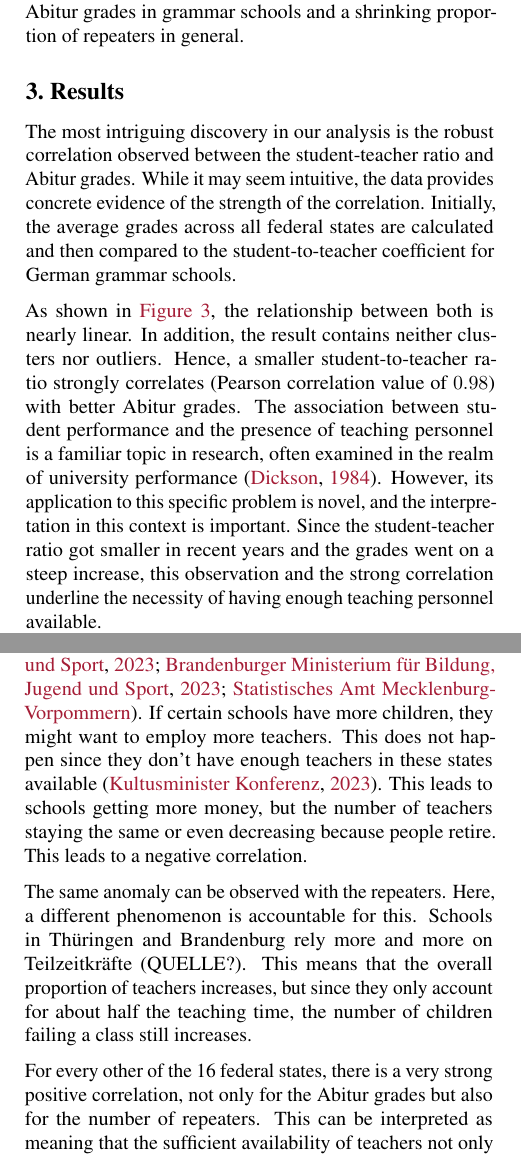
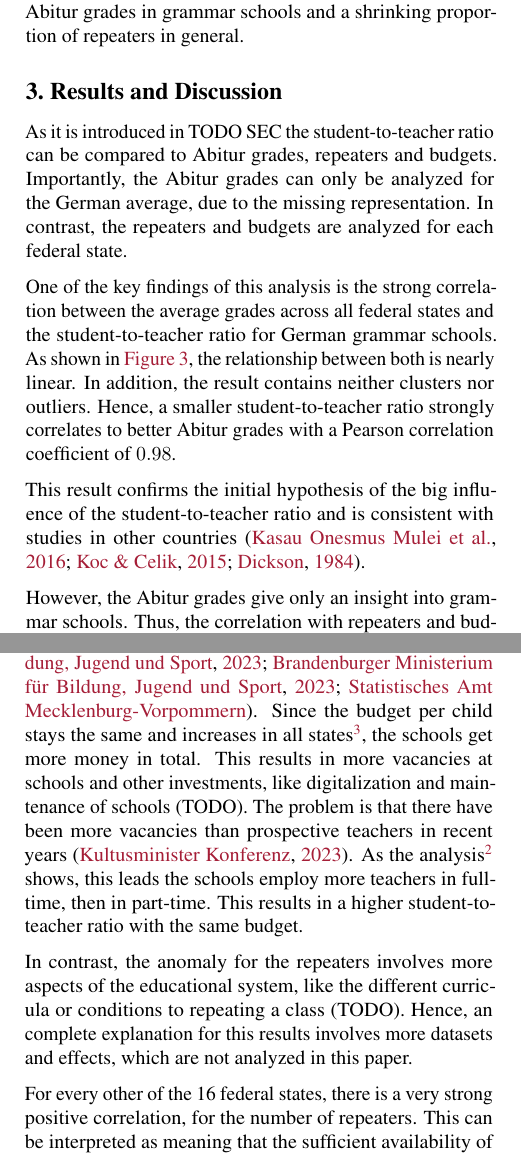
Before and after one commit to KarylReyne/DataLiteracyWS23, a LaTeX paper (doc/report/report_template.tex, which reads doc/report/sections/results.tex): two parts of the columns of pages 3 and 4 of 6, joined at a grey line, cut so that both start at the same text. Compiled offline with pdfLaTeX.

Commit message:
Improved results section

```diff
--- a/doc/report/sections/results.tex
+++ b/doc/report/sections/results.tex
@@ -1,7 +1,9 @@
 %!TEX root = ../report_template.tex
-\section{Results}
-The most intriguing discovery in our analysis is the robust correlation observed between the student-teacher ratio and Abitur grades.
-While it may seem intuitive, the data provides concrete evidence of the strength of the correlation. Initially, the average grades across all federal states are calculated and then compared to the student-to-teacher coefficient for German grammar schools.
+\section{Results and Discussion}
+% Todo Introduction
+As it is introduced in TODO SEC the student-to-teacher ratio can be compared to Abitur grades, repeaters and budgets. Importantly, the Abitur grades can only be analyzed for the German average, due to the missing representation. In contrast, the repeaters and budgets are analyzed for each federal state.
+
+One of the key findings of this analysis is the strong correlation between the average grades across all federal states and the student-to-teacher ratio for German grammar schools. As shown in \autoref{fig:regression-stt-grade}, the relationship between both is nearly linear. In addition, the result contains neither clusters nor outliers. Hence, a smaller student-to-teacher ratio strongly correlates to better Abitur grades with a Pearson correlation coefficient of $0.98$.
 
 \begin{figure}[ht]
     \centering
@@ -10,10 +12,12 @@ While it may seem intuitive, the data provides concrete evidence of the strength
     \label{fig:regression-stt-grade}
 \end{figure}
 
-As shown in \autoref{fig:regression-stt-grade}, the relationship between both is nearly linear. In addition, the result contains neither clusters nor outliers. Hence, a smaller student-to-teacher ratio strongly correlates (Pearson correlation value of $0.98$) with better Abitur grades.
-The association between student performance and the presence of teaching personnel is a familiar topic in research, often examined in the realm of university performance \cite{dickson_economic_1984}. However, its application to this specific problem is novel, and the interpretation in this context is important. Since the student-teacher ratio got smaller in recent years and the grades went on a steep increase, this observation and the strong correlation underline the necessity of having enough teaching personnel available.
+This result confirms the initial hypothesis of the big influence of the student-to-teacher ratio and is consistent with studies in other countries \cite{kasau_onesmus_mulei_pupil-teacher_2016,koc_impact_2015,dickson_economic_1984}.
 
-\autoref{fig:heatmap_correlation_students_per_teacher_repeaters_budget} presents a visualization of the Pearson correlation coefficients, analyzing the relationship between the number of children per teacher and the average number of repeaters, as well as the educational budget per child. To visually represent the data across various federal states, a heatmap is generated. Therefore, the Pearson correlation coefficients for each state are normalised to the used colour map scale. Consequently, each state is assigned a colour, representing the correlation coefficient.
+% TODO: Put at the end
+% Since the student-teacher ratio got smaller in recent years and the grades went on a steep increase, this observation and the strong correlation underline the necessity of having enough teaching personnel available.
+
+However, the Abitur grades give only an insight into grammar schools. Thus, the correlation with repeaters and budgets are shown in \autoref{fig:heatmap_correlation_students_per_teacher_repeaters_budget}. It presents a visualization of the Pearson correlation coefficients, analyzing the relationship between the number of children per teacher and the average number of repeaters, as well as the educational budget per child. Therefore, the Pearson correlation coefficients for each state are normalized to the used color map scale.
 
 \begin{figure}[ht]
     \centering
@@ -26,9 +31,15 @@ For most federal states, there is a strong positive correlation between the stud
 
-After seeing this visualisation, suggesting that schools simply require additional funding to hire more teachers might seem like a straightforward solution. The data from Thüringen, Mecklenburg-Vorpommern, and Brandenburg shows that this is not the case. For them, the correlation between budget and students per teacher is positive. These states have had an increase in the number of students over the past decade  \cite{thuringer_ministerium_fur_bildung_jugend_und_sport_verteilung_2023, brandenburger_ministerium_fur_bildung_jugend_und_sport_zahlen_2023,statistisches_amt_mecklenburg-vorpommern_statistik_nodate}. If certain schools have more children, they might want to employ more teachers. This does not happen since they don't have enough teachers in these states available \cite{kultusminister_konferenz_lehrkrafteeinstellungsbedarf_2023}. This leads to schools getting more money, but the number of teachers staying the same or even decreasing because people retire. This leads to a negative correlation.
+% TODO Source
+% After seeing this visualisation, suggesting that schools simply require additional funding to hire more teachers might seem like a straightforward solution. The data from Thüringen, Mecklenburg-Vorpommern, and Brandenburg shows that this is not the case. For them, the correlation between budget and students per teacher is positive.
+The difference between the federal states can be explained by an increase in the number of students over the past decade in the new federal states \cite{thuringer_ministerium_fur_bildung_jugend_und_sport_verteilung_2023, brandenburger_ministerium_fur_bildung_jugend_und_sport_zahlen_2023,statistisches_amt_mecklenburg-vorpommern_statistik_nodate}. Since the budget per child stays the same and increases in all states\footref{footnote:budget}, the schools get more money in total. This results in more vacancies at schools and other investments, like digitalization and maintenance of schools (TODO). The problem is that there have been more vacancies than prospective teachers in recent years \cite{kultusminister_konferenz_lehrkrafteeinstellungsbedarf_2023}. As the analysis\footref{footnote:teachers-children} shows, this leads the schools employ more teachers in full-time, then in part-time. This results in a higher student-to-teacher ratio with the same budget.
 
-% TODO paragraphen bitte überarbeiten:-)
-The same anomaly can be observed with the repeaters. Here, a different phenomenon is accountable for this. Schools in Thüringen and Brandenburg rely more and more on Teilzeitkräfte (QUELLE?). This means that the overall proportion of teachers increases, but since they only account for about half the teaching time, the number of children failing a class still increases.
+% TODO Source
+In contrast, the anomaly for the repeaters involves more aspects of the educational system, like the different curricula or conditions to repeating a class (TODO). Hence, an complete explanation for this results involves more datasets and effects, which are not analyzed in this paper.
+% Possible explanation: In Bayern and Badenwürttemberg repeat with bad grades, In contrast in the norther states only if you want to.
 
-For every other of the 16 federal states, there is a very strong positive correlation, not only for the Abitur grades but also for the number of repeaters. This can be interpreted as meaning that the sufficient availability of teachers not only increases grades but is especially beneficial for challenged students. A higher budget only helps when the schools can find teachers to employ. Making sure that many teachers are available is one of the most important challenges for the education system. The prognosis of the Kultusministerkonferenz \cite{kultusminister_konferenz_lehrkrafteeinstellungsbedarf_2023} shows that there are still more open positions than teachers that can fill them. Unfortunately, they predict that this gap will eventually close in the coming decade. This means that a further increase in grades in the future can be expected.
+% This below may already be conclusion
+
+% Todo better citation
+For every other of the 16 federal states, there is a very strong positive correlation, for the number of repeaters. This can be interpreted as meaning that the sufficient availability of teachers not only increases grades but is especially beneficial for challenged students. In contrast, a higher budget only helps when the schools can find teachers to employ. Making sure that many teachers are available is one of the most important challenges for the education system. The prognosis of the Kultusministerkonferenz \cite{kultusminister_konferenz_lehrkrafteeinstellungsbedarf_2023} shows that there are still more open positions than teachers that can fill them. Unfortunately, they predict that this gap will eventually close in the coming decade. This means that a further increase in grades in the future can be expected.
 
 It is important to note that having enough teachers is not the only factor responsible for the rising Abitur grades. Nonetheless, it is one of the most important ones. While the German education system faces several challenges, our demonstration illustrates that it has effectively addressed certain issues over the past decade and is poised to continue resolving them in the future. The increasing grades are a result of an increase in the competence of the students, facilitated by an improvement in the education system, especially a decrease in the student-teacher ratio.
```
Also changed, not shown: doc/report/sections/results.tex (5 more changed lines).
